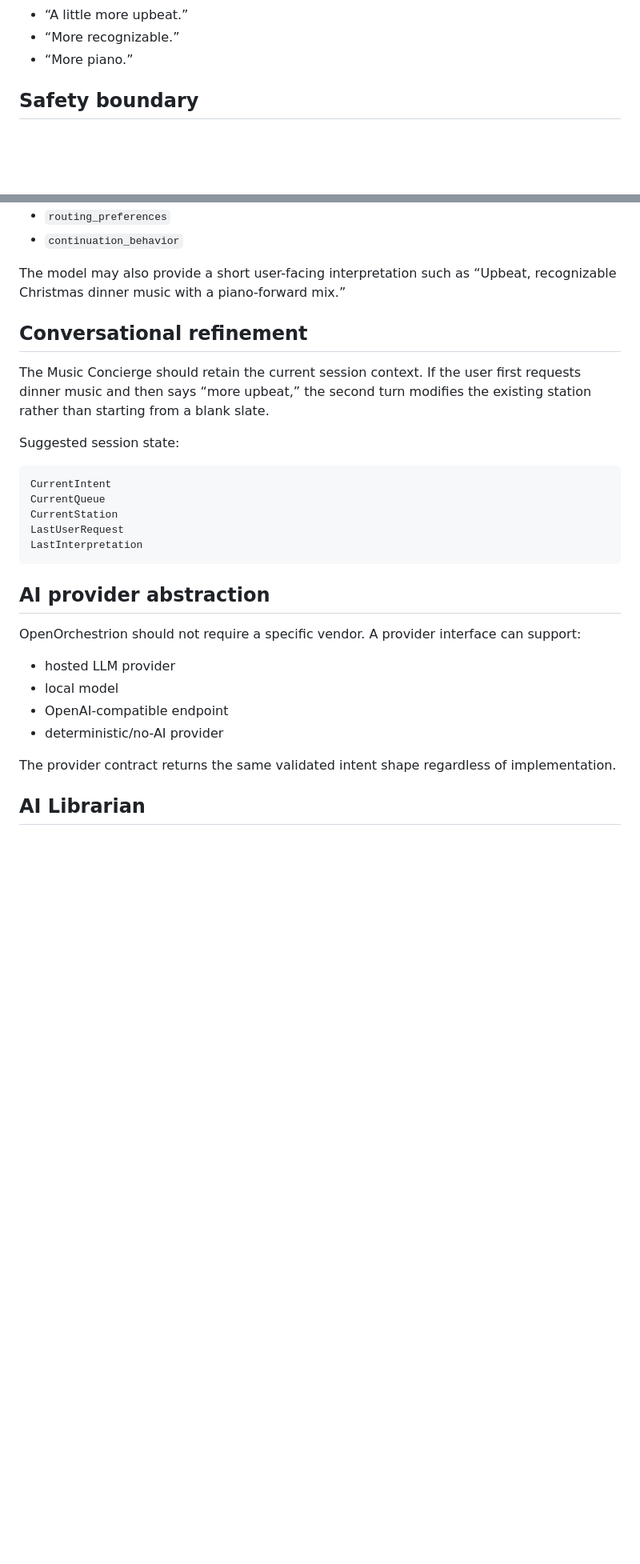
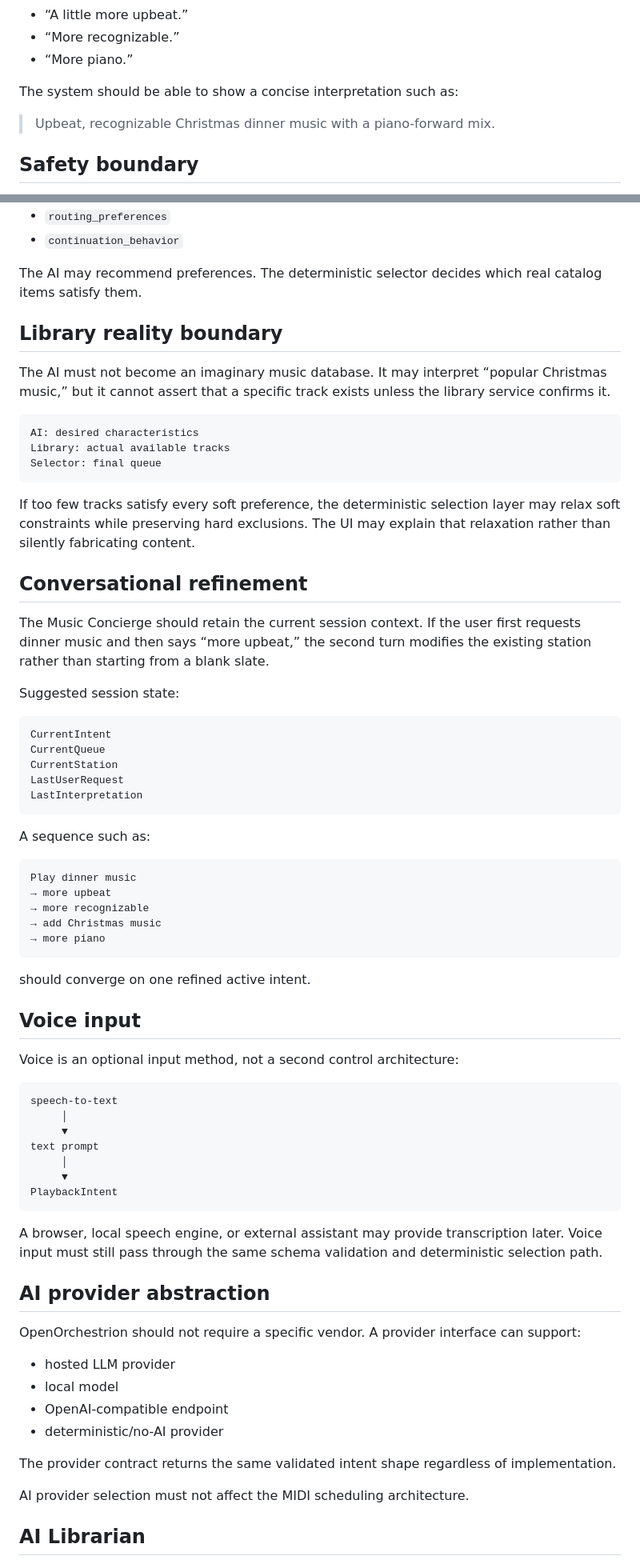
Before and after one commit to kurthamm/openorchestrion, a Markdown page: docs/ai-music-concierge.md, 2 parts joined by grey strips. Shown at 80% size. Drawn GitHub-style; blank space fills up the shorter version.

Commit message:
Expand AI Concierge behavior and voice boundary

````diff
--- a/docs/ai-music-concierge.md
+++ b/docs/ai-music-concierge.md
@@ -16,6 +16,10 @@ Examples:
 - “A little more upbeat.”
 - “More recognizable.”
 - “More piano.”
+
+The system should be able to show a concise interpretation such as:
+
+> Upbeat, recognizable Christmas dinner music with a piano-forward mix.
 
 ## Safety boundary
 
@@ -69,7 +73,19 @@ A first-pass intent model should support:
 - `routing_preferences`
 - `continuation_behavior`
 
-The model may also provide a short user-facing interpretation such as “Upbeat, recognizable Christmas dinner music with a piano-forward mix.”
+The AI may recommend preferences. The deterministic selector decides which real catalog items satisfy them.
+
+## Library reality boundary
+
+The AI must not become an imaginary music database. It may interpret “popular Christmas music,” but it cannot assert that a specific track exists unless the library service confirms it.
+
+```text
+AI: desired characteristics
+Library: actual available tracks
+Selector: final queue
+```
+
+If too few tracks satisfy every soft preference, the deterministic selection layer may relax soft constraints while preserving hard exclusions. The UI may explain that relaxation rather than silently fabricating content.
 
 ## Conversational refinement
 
@@ -85,6 +101,34 @@ LastUserRequest
 LastInterpretation
 ```
 
+A sequence such as:
+
+```text
+Play dinner music
+→ more upbeat
+→ more recognizable
+→ add Christmas music
+→ more piano
+```
+
+should converge on one refined active intent.
+
+## Voice input
+
+Voice is an optional input method, not a second control architecture:
+
+```text
+speech-to-text
+     │
+     ▼
+text prompt
+     │
+     ▼
+PlaybackIntent
+```
+
+A browser, local speech engine, or external assistant may provide transcription later. Voice input must still pass through the same schema validation and deterministic selection path.
+
 ## AI provider abstraction
 
 OpenOrchestrion should not require a specific vendor. A provider interface can support:
@@ -95,6 +139,8 @@ OpenOrchestrion should not require a specific vendor. A provider interface can s
 - deterministic/no-AI provider
 
 The provider contract returns the same validated intent shape regardless of implementation.
+
+AI provider selection must not affect the MIDI scheduling architecture.
 
 ## AI Librarian
 
````
Also changed, not shown: other parts of docs/ai-music-concierge.md (+19 -0 lines).
